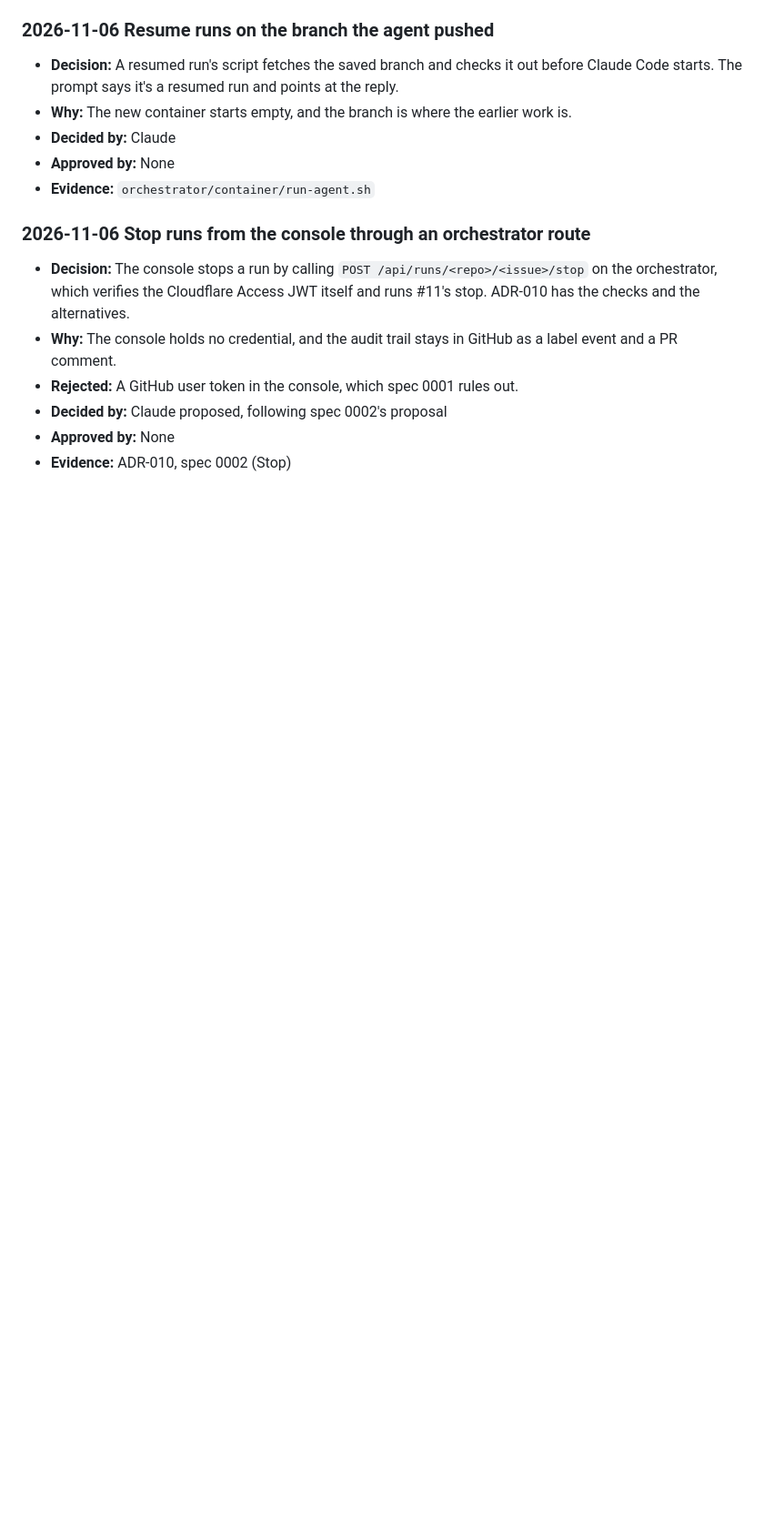
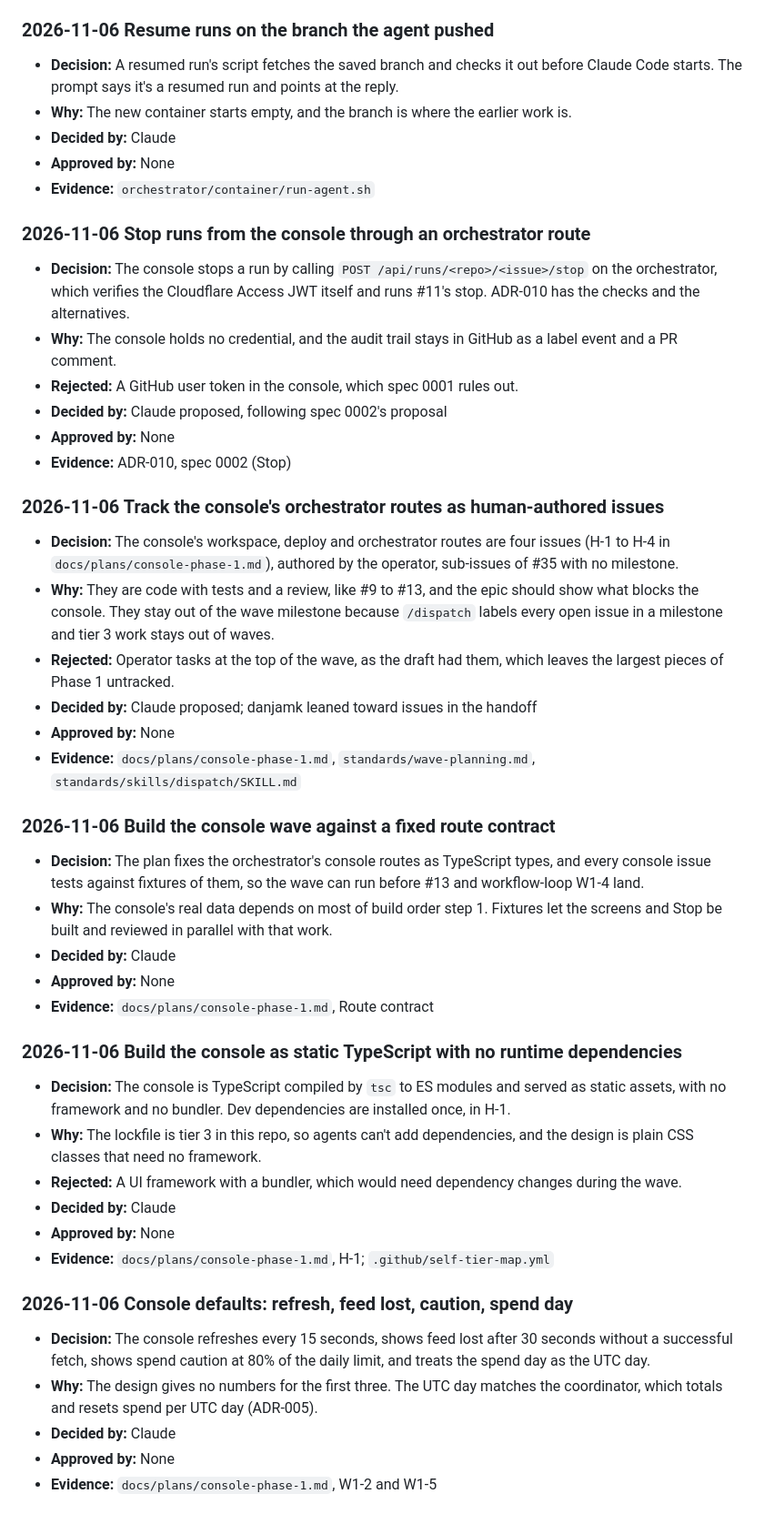
Before and after one commit to danjamk/secure-agent-workflow, a Markdown page: docs/decisions.md, the part around the change. Shown at 91% size. Drawn GitHub-style; blank space fills up the shorter version.

```diff
--- a/docs/decisions.md
+++ b/docs/decisions.md
@@ -526,3 +526,37 @@ The log starts on 2026-11-05 with the decisions behind #8 (outbound handlers). E
 - **Decided by:** Claude proposed, following spec 0002's proposal
 - **Approved by:** None
 - **Evidence:** ADR-010, spec 0002 (Stop)
+
+### 2026-11-06 Track the console's orchestrator routes as human-authored issues
+
+- **Decision:** The console's workspace, deploy and orchestrator routes are four issues (H-1 to H-4 in `docs/plans/console-phase-1.md`), authored by the operator, sub-issues of #35 with no milestone.
+- **Why:** They are code with tests and a review, like #9 to #13, and the epic should show what blocks the console. They stay out of the wave milestone because `/dispatch` labels every open issue in a milestone and tier 3 work stays out of waves.
+- **Rejected:** Operator tasks at the top of the wave, as the draft had them, which leaves the largest pieces of Phase 1 untracked.
+- **Decided by:** Claude proposed; danjamk leaned toward issues in the handoff
+- **Approved by:** None
+- **Evidence:** `docs/plans/console-phase-1.md`, `standards/wave-planning.md`, `standards/skills/dispatch/SKILL.md`
+
+### 2026-11-06 Build the console wave against a fixed route contract
+
+- **Decision:** The plan fixes the orchestrator's console routes as TypeScript types, and every console issue tests against fixtures of them, so the wave can run before #13 and workflow-loop W1-4 land.
+- **Why:** The console's real data depends on most of build order step 1. Fixtures let the screens and Stop be built and reviewed in parallel with that work.
+- **Decided by:** Claude
+- **Approved by:** None
+- **Evidence:** `docs/plans/console-phase-1.md`, Route contract
+
+### 2026-11-06 Build the console as static TypeScript with no runtime dependencies
+
+- **Decision:** The console is TypeScript compiled by `tsc` to ES modules and served as static assets, with no framework and no bundler. Dev dependencies are installed once, in H-1.
+- **Why:** The lockfile is tier 3 in this repo, so agents can't add dependencies, and the design is plain CSS classes that need no framework.
+- **Rejected:** A UI framework with a bundler, which would need dependency changes during the wave.
+- **Decided by:** Claude
+- **Approved by:** None
+- **Evidence:** `docs/plans/console-phase-1.md`, H-1; `.github/self-tier-map.yml`
+
+### 2026-11-06 Console defaults: refresh, feed lost, caution, spend day
+
+- **Decision:** The console refreshes every 15 seconds, shows feed lost after 30 seconds without a successful fetch, shows spend caution at 80% of the daily limit, and treats the spend day as the UTC day.
+- **Why:** The design gives no numbers for the first three. The UTC day matches the coordinator, which totals and resets spend per UTC day (ADR-005).
+- **Decided by:** Claude
+- **Approved by:** None
+- **Evidence:** `docs/plans/console-phase-1.md`, W1-2 and W1-5
```
Also changed, not shown: docs/plans/console-phase-1.md (added, +439 -0 lines).
